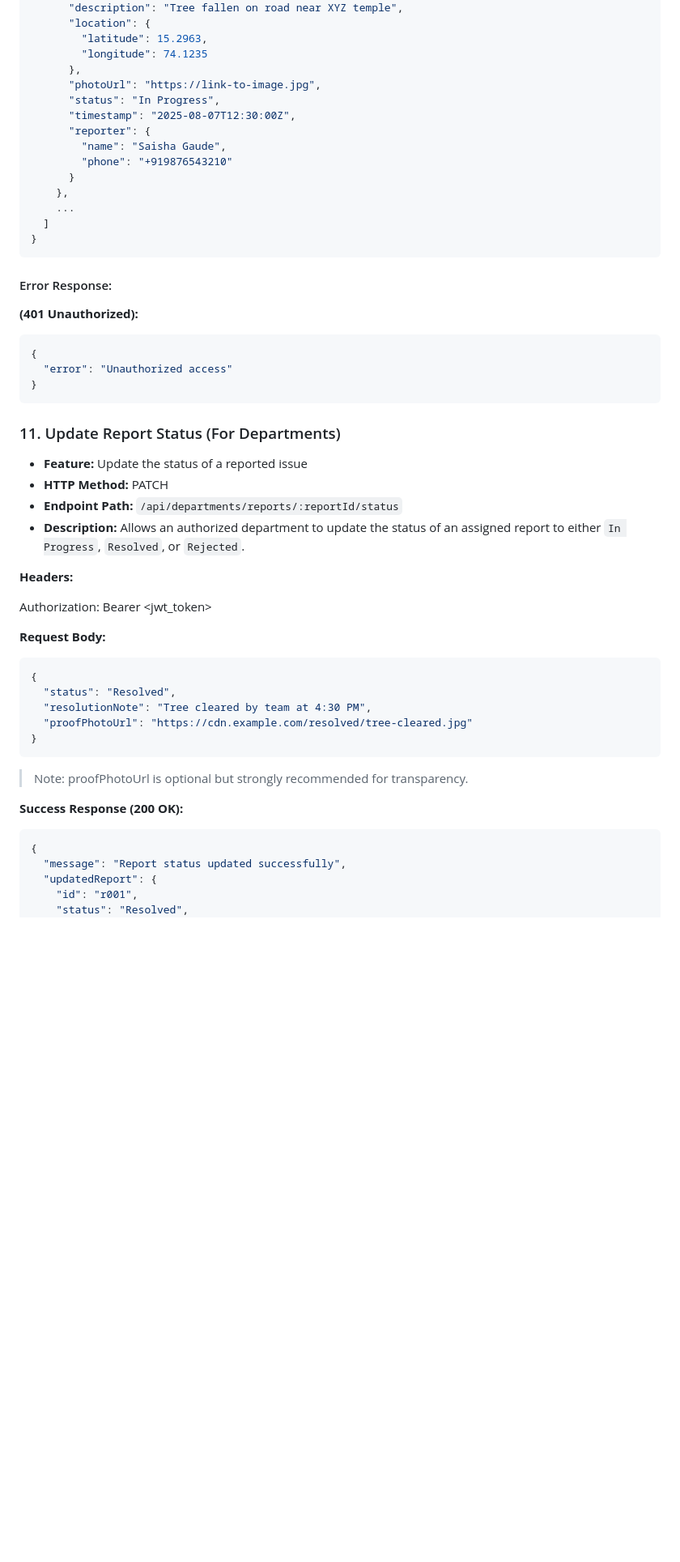
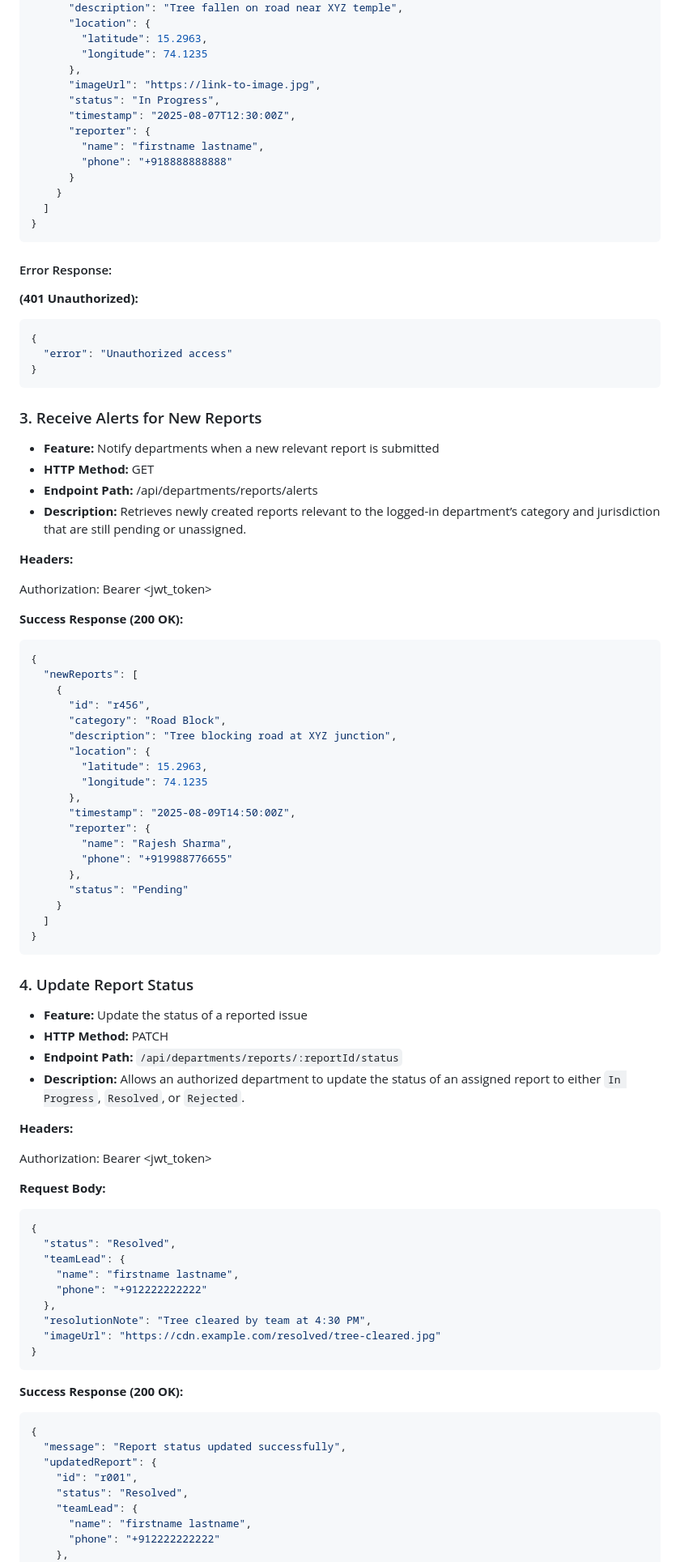
Before and after one commit to Saisha-06/VillagePulse-FiveStack, a Markdown page: API_CONTRACT.md, the part around one of its changes. Shown at 81% size. Drawn GitHub-style; blank space fills up the shorter version.

````diff
--- a/API_CONTRACT.md
+++ b/API_CONTRACT.md
@@ -408,15 +518,14 @@ Authorization: Bearer <jwt_token>
         "latitude": 15.2963,
         "longitude": 74.1235
       },
-      "photoUrl": "https://link-to-image.jpg",
+      "imageUrl": "https://link-to-image.jpg",
       "status": "In Progress",
       "timestamp": "2025-08-07T12:30:00Z",
       "reporter": {
-        "name": "Saisha Gaude",
-        "phone": "+919876543210"
+        "name": "firstname lastname",
+        "phone": "+918888888888"
       }
-    },
-    ...
+    }
   ]
 }
 ```
@@ -427,7 +536,40 @@ Authorization: Bearer <jwt_token>
   "error": "Unauthorized access"
 }
 ```
-### 11. Update Report Status (For Departments)
+ ### 3. Receive Alerts for New Reports
+
+- **Feature:** Notify departments when a new relevant report is submitted
+- **HTTP Method:** GET
+- **Endpoint Path:** /api/departments/reports/alerts
+- **Description:** Retrieves newly created reports relevant to the logged-in department’s category and jurisdiction that are still pending or unassigned.
+
+**Headers:**
+
+Authorization: Bearer <jwt_token>
+
+**Success Response (200 OK):**
+```json
+{
+  "newReports": [
+    {
+      "id": "r456",
+      "category": "Road Block",
+      "description": "Tree blocking road at XYZ junction",
+      "location": {
+        "latitude": 15.2963,
+        "longitude": 74.1235
+      },
+      "timestamp": "2025-08-09T14:50:00Z",
+      "reporter": {
+        "name": "Rajesh Sharma",
+        "phone": "+919988776655"
+      },
+      "status": "Pending"
+    }
+  ]
+}
+```
+### 4. Update Report Status
 
 - **Feature:** Update the status of a reported issue
 - **HTTP Method:** PATCH
@@ -442,12 +584,14 @@ Authorization: Bearer <jwt_token>
 ```json
 {
   "status": "Resolved",
+  "teamLead": {
+    "name": "firstname lastname",
+    "phone": "+912222222222"
+  },
   "resolutionNote": "Tree cleared by team at 4:30 PM",
-  "proofPhotoUrl": "https://cdn.example.com/resolved/tree-cleared.jpg"
+  "imageUrl": "https://cdn.example.com/resolved/tree-cleared.jpg"
 }
 ```
-> Note: proofPhotoUrl is optional but strongly recommended for transparency.
-
 **Success Response (200 OK):**
 ```json
 {
@@ -455,4 +599,8 @@ Authorization: Bearer <jwt_token>
   "updatedReport": {
     "id": "r001",
     "status": "Resolved",
+    "teamLead": {
+      "name": "firstname lastname",
+      "phone": "+912222222222"
+    },
     "resolutionNote": "Tree cleared by team at 4:30 PM",
````
Also changed, not shown: other parts of API_CONTRACT.md (+374 -264 lines).
